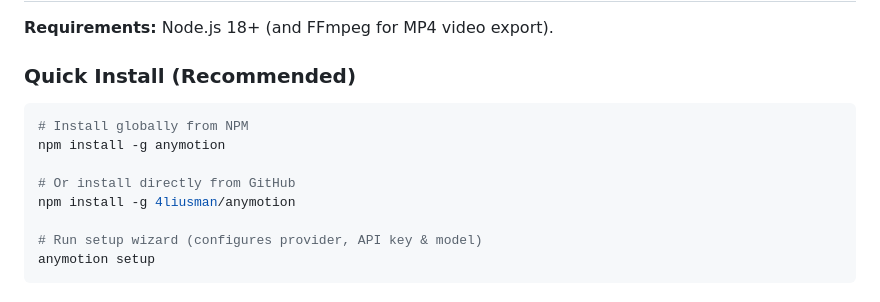
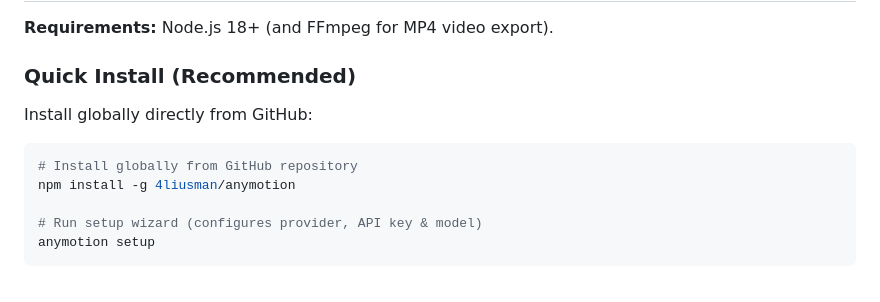
Before and after one commit to anymotion-agent/anymotion, a Markdown page: README.md, the part around the change. Drawn GitHub-style.

Commit message:
Update install command to 4liusman/anymotion

````diff
--- a/README.md
+++ b/README.md
@@ -34,11 +34,10 @@ Both drive the same Puppeteer + `window.seek(t)` contract the renderer uses, so
 
 ### Quick Install (Recommended)
 
+Install globally directly from GitHub:
+
 ```bash
-# Install globally from NPM
-npm install -g anymotion
-
-# Or install directly from GitHub
+# Install globally from GitHub repository
 npm install -g 4liusman/anymotion
 
 # Run setup wizard (configures provider, API key & model)
````
